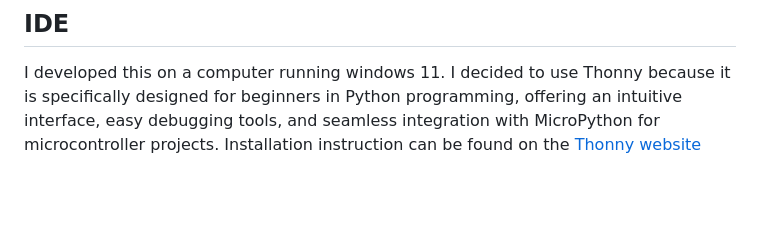
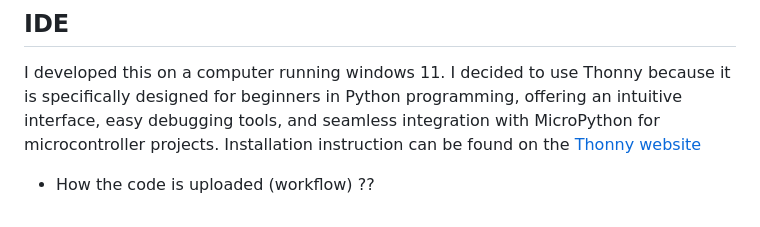
Before and after one commit to alambuyachelsea/Soil-Sentry, a Markdown page: README.md, the part around the change. Rendered like a GitHub page; blank space fills up the shorter version.

Commit message:
Update README.md
ide part

```diff
--- a/README.md
+++ b/README.md
@@ -39,3 +39,4 @@ These items can be purchased online at stores that sells electronic components,
 
 ## IDE
 I developed this on a computer running windows 11. I decided to use Thonny because it is specifically designed for beginners in Python programming, offering an intuitive interface, easy debugging tools, and seamless integration with MicroPython for microcontroller projects. Installation instruction can be found on the [Thonny website](https://thonny.org/)
+- How the code is uploaded (workflow) ??
```
